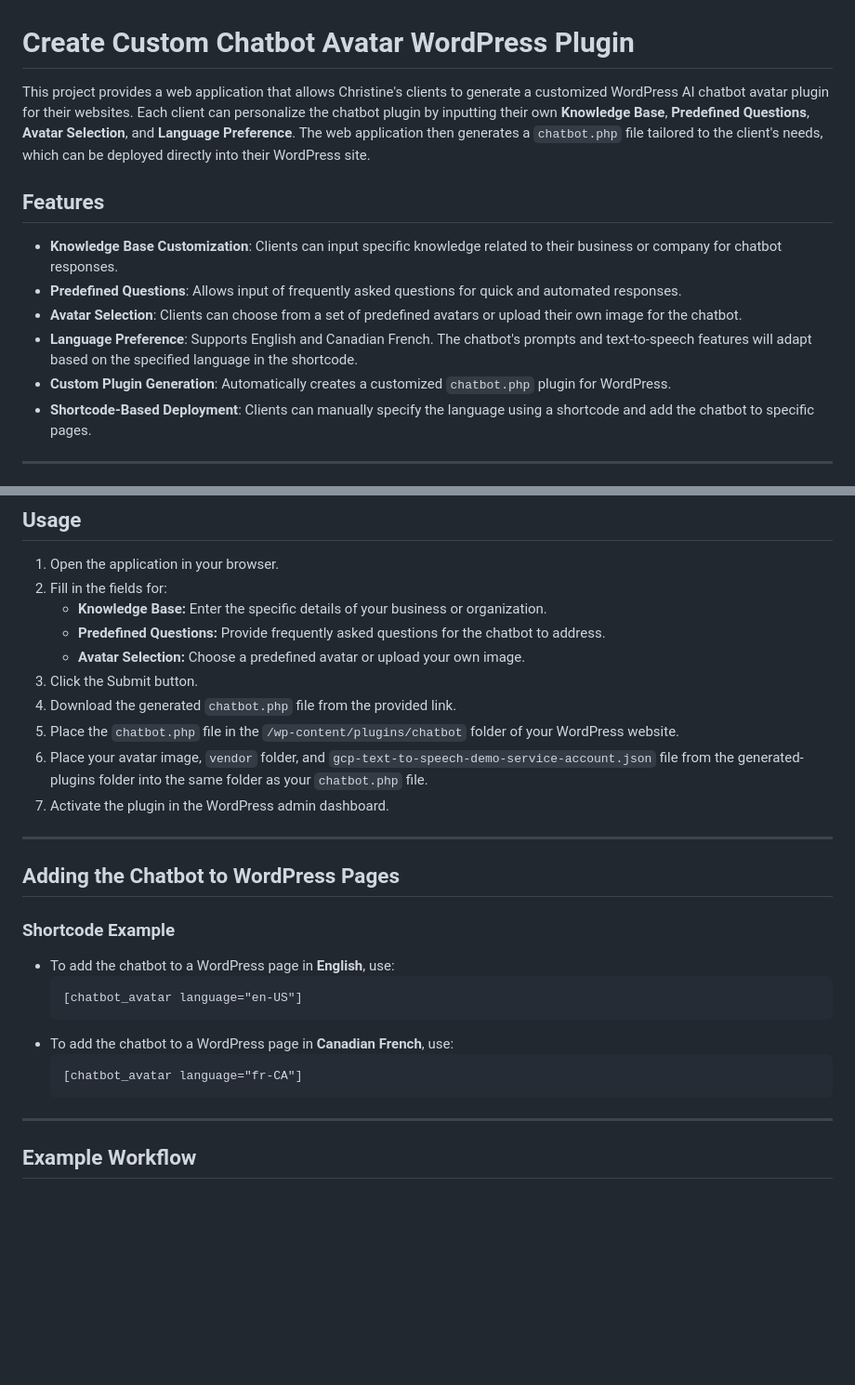
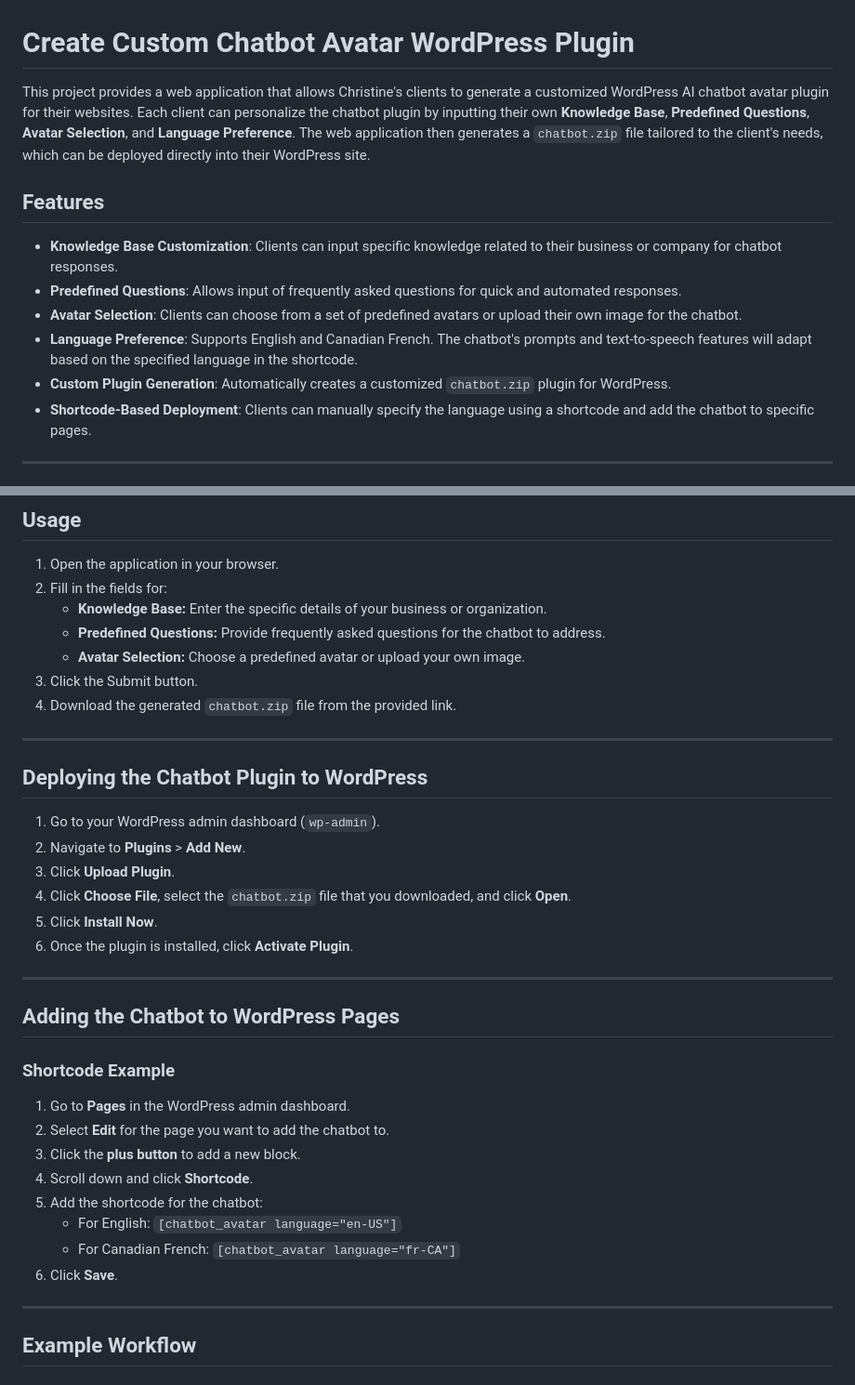
Before and after one commit to Neilsmahajan/create-custom-chatbot-avatar-wordpress-plugin, a Markdown page: README.md, 2 parts joined by grey strips. Shown at 93% size. Drawn GitHub-style; blank space fills up the shorter version.

Commit message:
Update README.md to reflect changes in plugin generation from PHP file to ZIP file

````diff
--- a/README.md
+++ b/README.md
@@ -1,6 +1,6 @@
 # Create Custom Chatbot Avatar WordPress Plugin
 
-This project provides a web application that allows Christine's clients to generate a customized WordPress AI chatbot avatar plugin for their websites. Each client can personalize the chatbot plugin by inputting their own **Knowledge Base**, **Predefined Questions**, **Avatar Selection**, and **Language Preference**. The web application then generates a `chatbot.php` file tailored to the client's needs, which can be deployed directly into their WordPress site.
+This project provides a web application that allows Christine's clients to generate a customized WordPress AI chatbot avatar plugin for their websites. Each client can personalize the chatbot plugin by inputting their own **Knowledge Base**, **Predefined Questions**, **Avatar Selection**, and **Language Preference**. The web application then generates a `chatbot.zip` file tailored to the client's needs, which can be deployed directly into their WordPress site.
 
 ## Features
 
@@ -8,7 +8,7 @@ This project provides a web application that allows Christine's clients to gener
 - **Predefined Questions**: Allows input of frequently asked questions for quick and automated responses.
 - **Avatar Selection**: Clients can choose from a set of predefined avatars or upload their own image for the chatbot.
 - **Language Preference**: Supports English and Canadian French. The chatbot's prompts and text-to-speech features will adapt based on the specified language in the shortcode.
-- **Custom Plugin Generation**: Automatically creates a customized `chatbot.php` plugin for WordPress.
+- **Custom Plugin Generation**: Automatically creates a customized `chatbot.zip` plugin for WordPress.
 - **Shortcode-Based Deployment**: Clients can manually specify the language using a shortcode and add the chatbot to specific pages.
 
 ---
@@ -66,10 +66,18 @@ This project provides a web application that allows Christine's clients to gener
    - **Predefined Questions:** Provide frequently asked questions for the chatbot to address.
    - **Avatar Selection:** Choose a predefined avatar or upload your own image.
 3. Click the Submit button.
-4. Download the generated `chatbot.php` file from the provided link.
-5. Place the `chatbot.php` file in the `/wp-content/plugins/chatbot` folder of your WordPress website.
-6. Place your avatar image, `vendor` folder, and `gcp-text-to-speech-demo-service-account.json` file from the generated-plugins folder into the same folder as your `chatbot.php` file.
-7. Activate the plugin in the WordPress admin dashboard.
+4. Download the generated `chatbot.zip` file from the provided link.
+
+---
+
+## Deploying the Chatbot Plugin to WordPress
+
+1. Go to your WordPress admin dashboard (`wp-admin`).
+2. Navigate to **Plugins** > **Add New**.
+3. Click **Upload Plugin**.
+4. Click **Choose File**, select the `chatbot.zip` file that you downloaded, and click **Open**.
+5. Click **Install Now**.
+6. Once the plugin is installed, click **Activate Plugin**.
 
 ---
 
@@ -77,14 +85,14 @@ This project provides a web application that allows Christine's clients to gener
 
 ### Shortcode Example
 
-- To add the chatbot to a WordPress page in **English**, use:
-  ```
-  [chatbot_avatar language="en-US"]
-  ```
-- To add the chatbot to a WordPress page in **Canadian French**, use:
-  ```
-  [chatbot_avatar language="fr-CA"]
-  ```
+1. Go to **Pages** in the WordPress admin dashboard.
+2. Select **Edit** for the page you want to add the chatbot to.
+3. Click the **plus button** to add a new block.
+4. Scroll down and click **Shortcode**.
+5. Add the shortcode for the chatbot:
+   - For English: `[chatbot_avatar language="en-US"]`
+   - For Canadian French: `[chatbot_avatar language="fr-CA"]`
+6. Click **Save**.
 
 ---
 
````
Also changed, not shown: other parts of README.md (+1 -1 lines).
